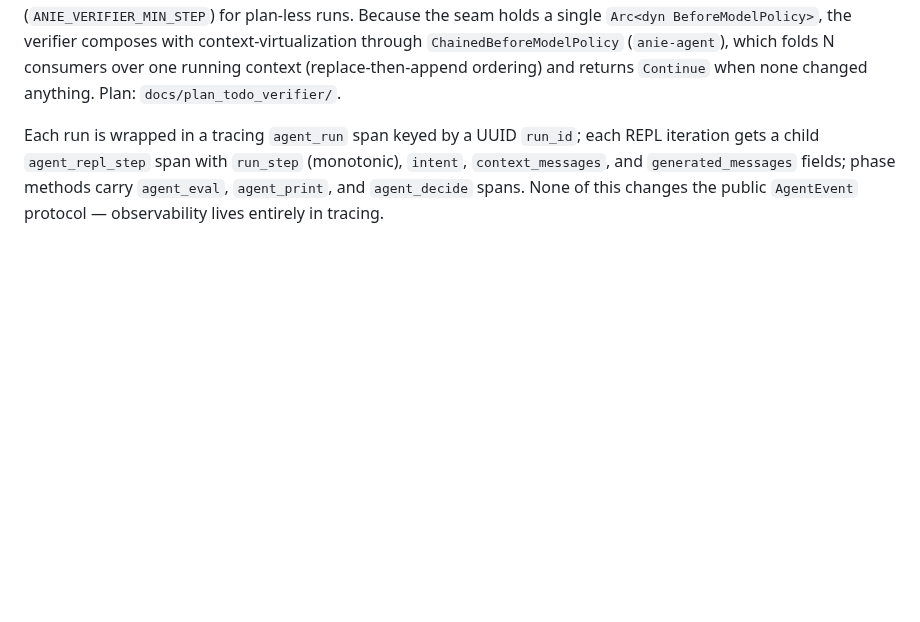
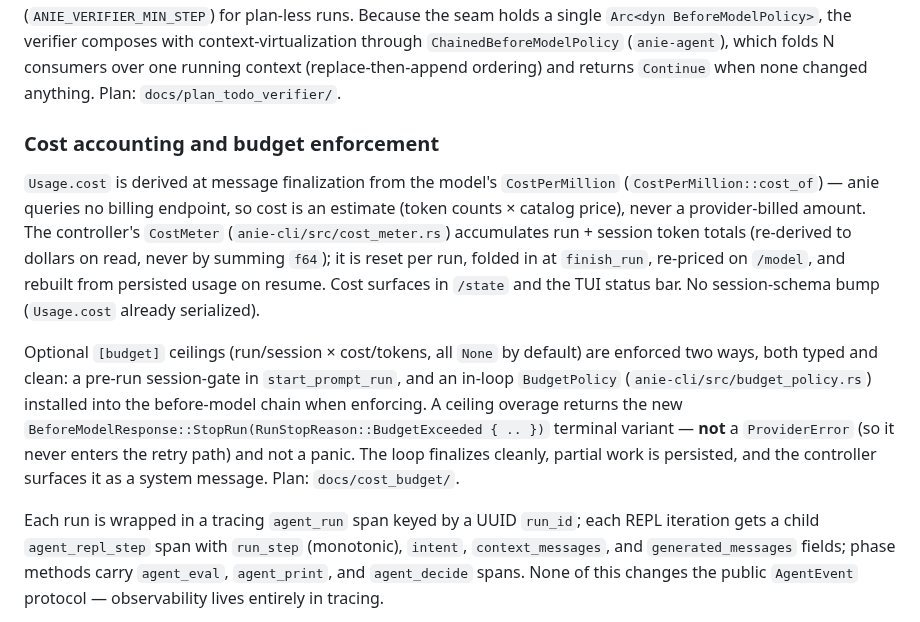
Before and after one commit to danielmriley/anie, a Markdown page: docs/arch/anie-rs_architecture.md, the part around the change. Drawn GitHub-style; blank space fills up the shorter version.

```diff
--- a/docs/arch/anie-rs_architecture.md
+++ b/docs/arch/anie-rs_architecture.md
@@ -187,6 +187,29 @@ verifier composes with context-virtualization through
 `ChainedBeforeModelPolicy` (`anie-agent`), which folds N consumers over
 one running context (replace-then-append ordering) and returns `Continue`
 when none changed anything. Plan: `docs/plan_todo_verifier/`.
+
+### Cost accounting and budget enforcement
+
+`Usage.cost` is derived at message finalization from the model's
+`CostPerMillion` (`CostPerMillion::cost_of`) — anie queries no billing
+endpoint, so cost is an estimate (token counts × catalog price), never a
+provider-billed amount. The controller's `CostMeter`
+(`anie-cli/src/cost_meter.rs`) accumulates run + session token totals
+(re-derived to dollars on read, never by summing `f64`); it is reset per
+run, folded in at `finish_run`, re-priced on `/model`, and rebuilt from
+persisted usage on resume. Cost surfaces in `/state` and the TUI status
+bar. No session-schema bump (`Usage.cost` already serialized).
+
+Optional `[budget]` ceilings (run/session × cost/tokens, all `None` by
+default) are enforced two ways, both typed and clean: a pre-run
+session-gate in `start_prompt_run`, and an in-loop `BudgetPolicy`
+(`anie-cli/src/budget_policy.rs`) installed into the before-model chain
+when enforcing. A ceiling overage returns the new
+`BeforeModelResponse::StopRun(RunStopReason::BudgetExceeded { .. })`
+terminal variant — **not** a `ProviderError` (so it never enters the
+retry path) and not a panic. The loop finalizes cleanly, partial work is
+persisted, and the controller surfaces it as a system message. Plan:
+`docs/cost_budget/`.
 
 Each run is wrapped in a tracing `agent_run` span keyed by a UUID
 `run_id`; each REPL iteration gets a child `agent_repl_step` span with
```
Also changed, not shown: docs/ROADMAP.md (+6 -0 lines), docs/cost_budget/README.md (+34 -24 lines).
